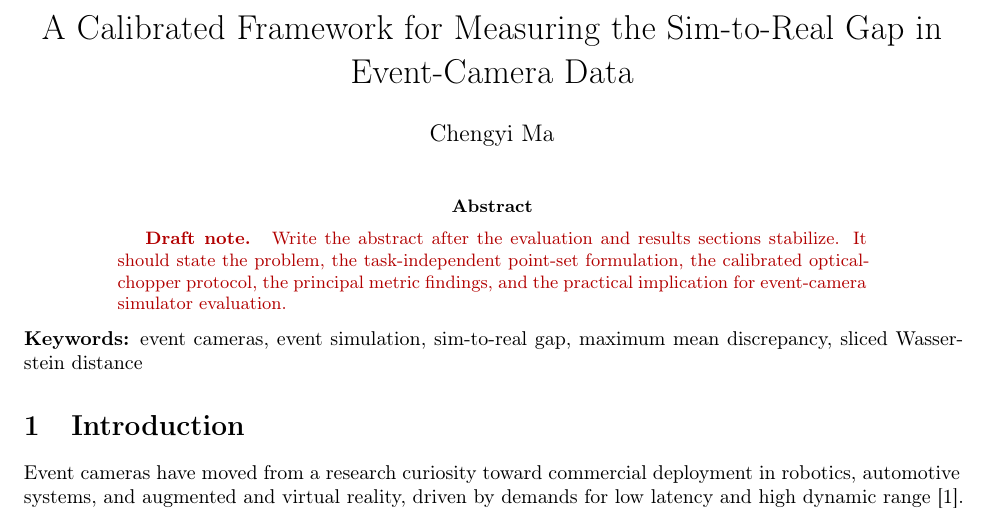
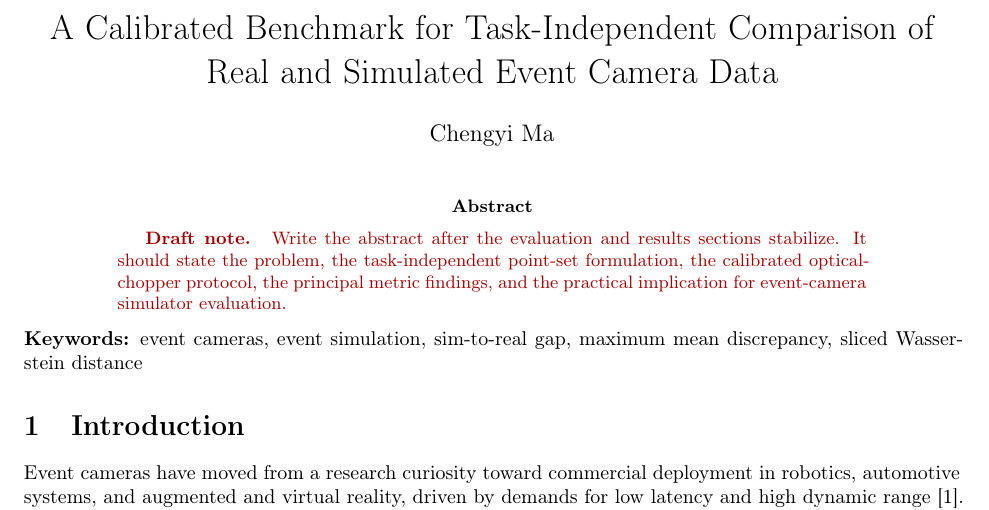
Before and after one commit to cxm3593/EventSimilarityAnalysis, a LaTeX paper (paper/main.tex): part of page 1 of 7, cut at the place of the change. Compiled offline with pdfLaTeX.

Commit message:
Updates from Overleaf

```diff
--- a/paper/main.tex
+++ b/paper/main.tex
@@ -20,7 +20,7 @@
   {\begin{quote}\small\color{red!70!black}\textbf{Draft note.}\ }
   {\end{quote}}
 
-\title{A Calibrated Framework for Measuring the Sim-to-Real Gap in Event-Camera Data}
+\title{A Calibrated Benchmark for Task-Independent Comparison of Real and Simulated Event Camera Data}
 \author{Chengyi Ma}
 \date{}
 
```
